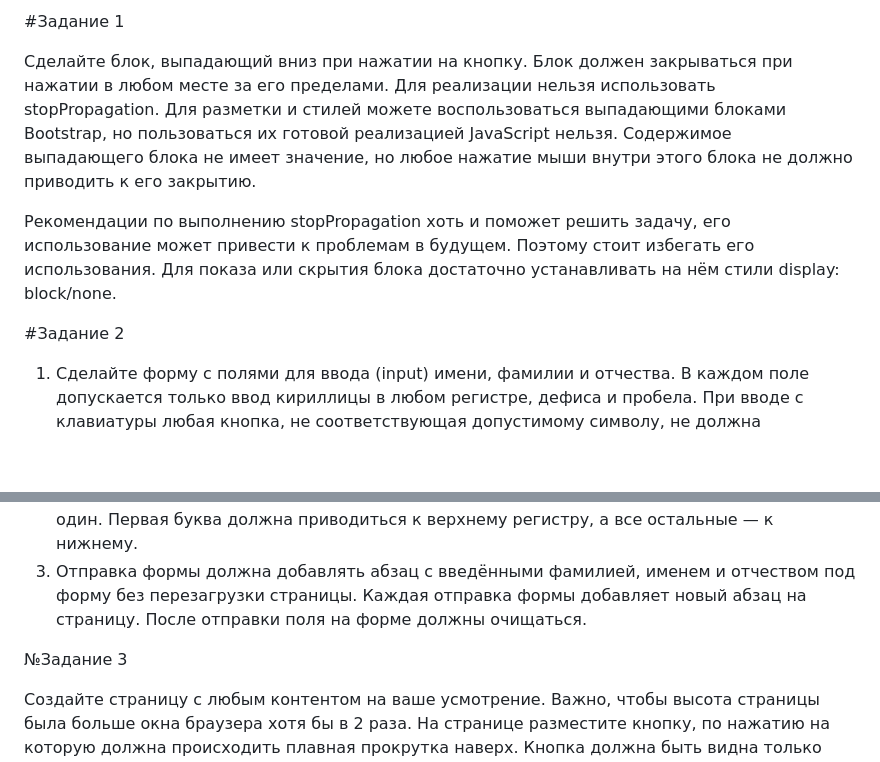
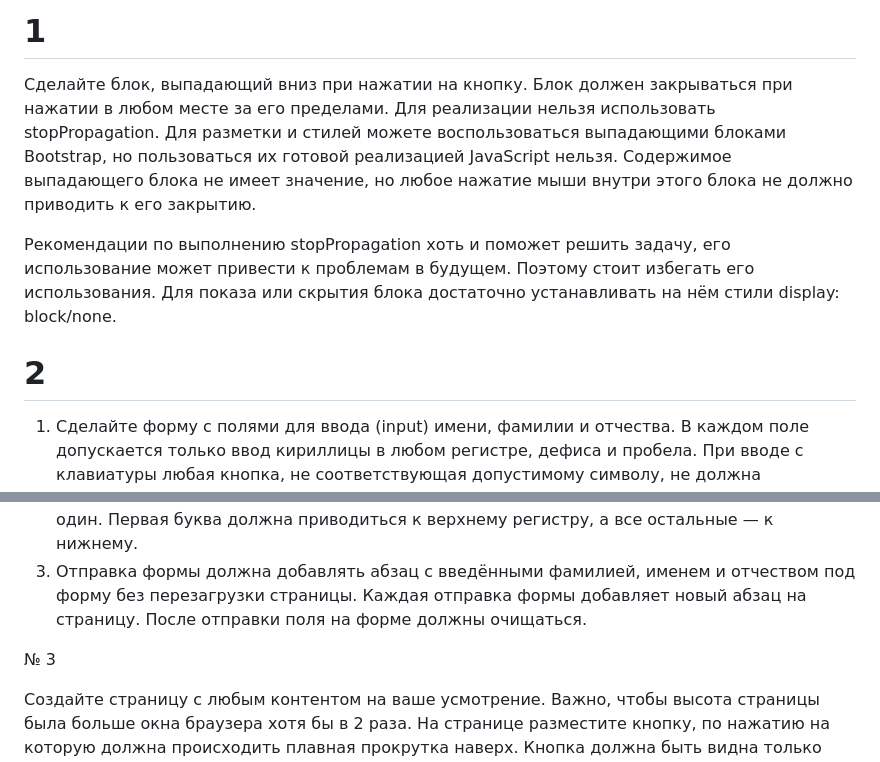
Before and after one commit to makrovan/JS-advanced, a Markdown page: 12_browser-events/README.md, 2 parts joined by grey strips. GitHub-like rendering; blank space fills up the shorter version.

```diff
--- a/12_browser-events/README.md
+++ b/12_browser-events/README.md
@@ -1,4 +1,4 @@
-#Задание 1
+# 1
 
 Сделайте блок, выпадающий вниз при нажатии на кнопку. Блок должен закрываться при нажатии в любом месте за его пределами. Для реализации нельзя использовать stopPropagation. Для разметки и стилей можете воспользоваться выпадающими блоками Bootstrap, но пользоваться их готовой реализацией JavaScript нельзя. Содержимое выпадающего блока не имеет значение, но любое нажатие мыши внутри этого блока не должно приводить к его закрытию.
 
@@ -6,7 +6,7 @@
 stopPropagation хоть и поможет решить задачу, его использование может привести к проблемам в будущем. Поэтому стоит избегать его использования.
 Для показа или скрытия блока достаточно устанавливать на нём стили display: block/none.
 
-#Задание 2
+# 2
 
 1. Сделайте форму с полями для ввода (input) имени, фамилии и отчества. В каждом поле допускается только ввод кириллицы в любом регистре, дефиса и пробела. При вводе с клавиатуры любая кнопка, не соответствующая допустимому символу, не должна приводить к вводу символа в поле. При этом не нужно отменять действия управляющих кнопок Backspace, Enter и прочих.
 2. При потере фокуса (событие blur, происходит, когда пользователь убрал выделение с поля для ввода) должна происходить проверка на корректность введённого значения и замена его на корректное при необходимости по следующим правилам:
@@ -16,7 +16,7 @@ stopPropagation хоть и поможет решить задачу, его и
 Первая буква должна приводиться к верхнему регистру, а все остальные — к нижнему.
 3. Отправка формы должна добавлять абзац с введёнными фамилией, именем и отчеством под форму без перезагрузки страницы. Каждая отправка формы добавляет новый абзац на страницу. После отправки поля на форме должны очищаться.
 
-№Задание 3
+№ 3
 
 Создайте страницу с любым контентом на ваше усмотрение. Важно, чтобы высота страницы была больше окна браузера хотя бы в 2 раза. На странице разместите кнопку, по нажатию на которую должна происходить плавная прокрутка наверх. Кнопка должна быть видна только когда страница прокручена вниз хотя бы на 100 пикселей, в противном случае её нужно скрывать. Кнопка должна иметь фиксированное позиционирование и располагаться в правом нижнем углу экрана.
 
```
